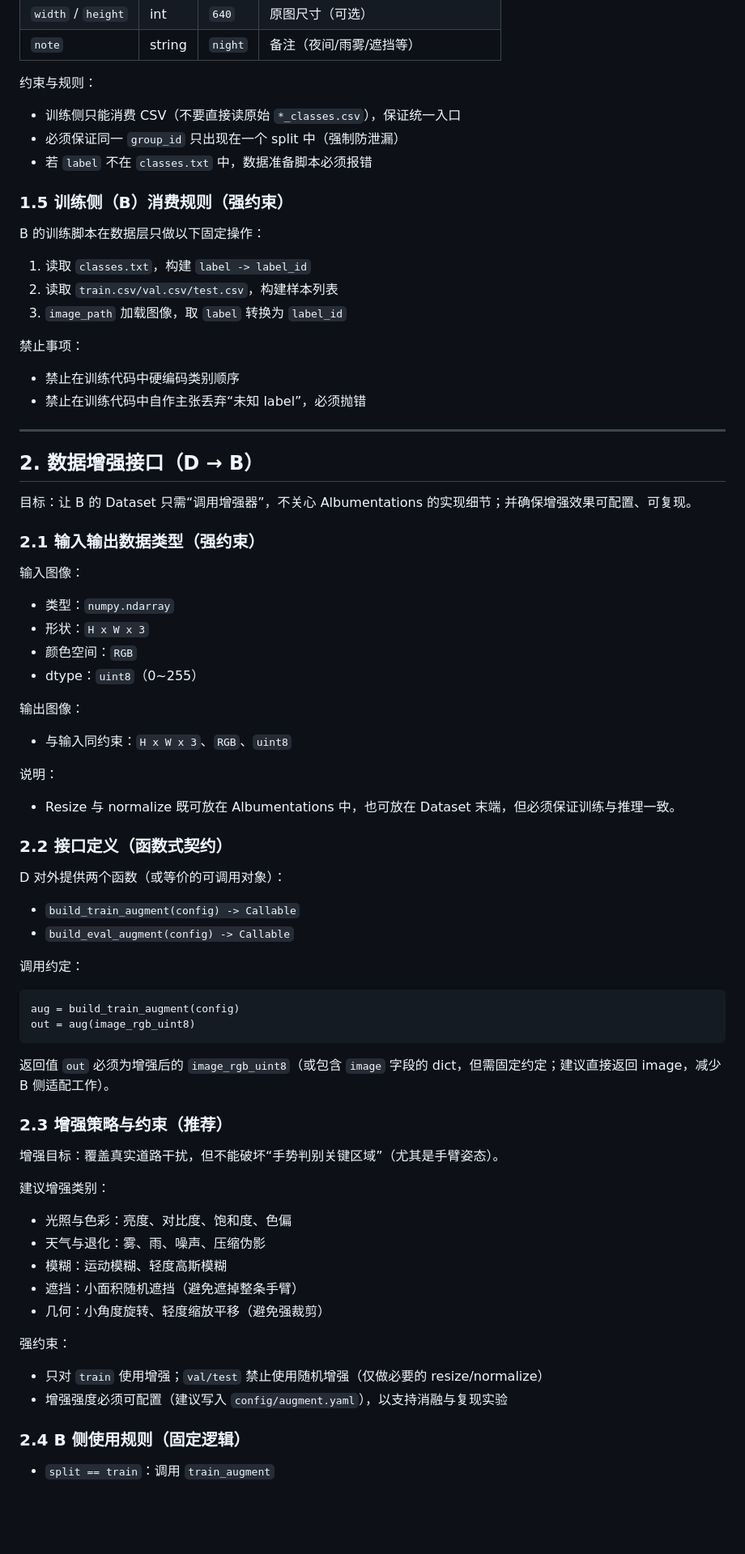
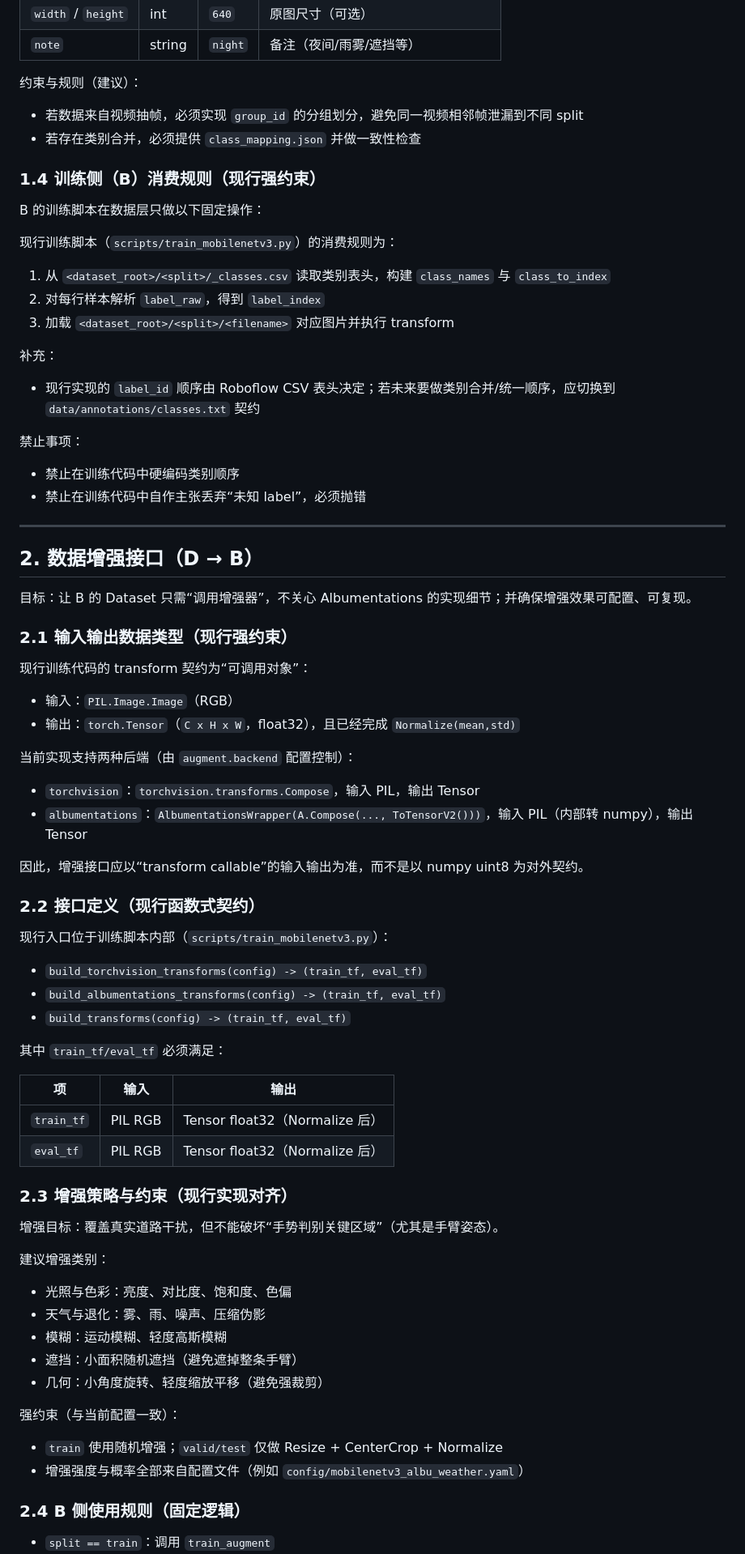
Before and after one commit to Nulalalr/TrafficCopilot, a Markdown page: docs/接口定义.md, the part around one of its changes. Shown at 81% size. GitHub-like rendering; blank space fills up the shorter version.

````diff
--- a/docs/接口定义.md
+++ b/docs/接口定义.md
@@ -115,18 +156,22 @@ data/
 | `width` / `height` | int | `640` | 原图尺寸（可选） |
 | `note` | string | `night` | 备注（夜间/雨雾/遮挡等） |
 
-约束与规则：
-- 训练侧只能消费 CSV（不要直接读原始 `*_classes.csv`），保证统一入口
-- 必须保证同一 `group_id` 只出现在一个 split 中（强制防泄漏）
-- 若 `label` 不在 `classes.txt` 中，数据准备脚本必须报错
+约束与规则（建议）：
+- 若数据来自视频抽帧，必须实现 `group_id` 的分组划分，避免同一视频相邻帧泄漏到不同 split
+- 若存在类别合并，必须提供 `class_mapping.json` 并做一致性检查
 
-### 1.5 训练侧（B）消费规则（强约束）
+### 1.4 训练侧（B）消费规则（现行强约束）
 
 B 的训练脚本在数据层只做以下固定操作：
 
-1. 读取 `classes.txt`，构建 `label -> label_id`
-2. 读取 `train.csv/val.csv/test.csv`，构建样本列表
-3. `image_path` 加载图像，取 `label` 转换为 `label_id`
+现行训练脚本（`scripts/train_mobilenetv3.py`）的消费规则为：
+
+1. 从 `<dataset_root>/<split>/_classes.csv` 读取类别表头，构建 `class_names` 与 `class_to_index`
+2. 对每行样本解析 `label_raw`，得到 `label_index`
+3. 加载 `<dataset_root>/<split>/<filename>` 对应图片并执行 transform
+
+补充：
+- 现行实现的 `label_id` 顺序由 Roboflow CSV 表头决定；若未来要做类别合并/统一顺序，应切换到 `data/annotations/classes.txt` 契约
 
 禁止事项：
 - 禁止在训练代码中硬编码类别顺序
@@ -138,37 +183,36 @@ B 的训练脚本在数据层只做以下固定操作：
 
 目标：让 B 的 Dataset 只需“调用增强器”，不关心 Albumentations 的实现细节；并确保增强效果可配置、可复现。
 
-### 2.1 输入输出数据类型（强约束）
+### 2.1 输入输出数据类型（现行强约束）
 
-输入图像：
-- 类型：`numpy.ndarray`
-- 形状：`H x W x 3`
-- 颜色空间：`RGB`
-- dtype：`uint8`（0~255）
+现行训练代码的 transform 契约为“可调用对象”：
 
-输出图像：
-- 与输入同约束：`H x W x 3`、`RGB`、`uint8`
+- 输入：`PIL.Image.Image`（RGB）
+- 输出：`torch.Tensor`（`C x H x W`，float32），且已经完成 `Normalize(mean,std)`
 
-说明：
-- Resize 与 normalize 既可放在 Albumentations 中，也可放在 Dataset 末端，但必须保证训练与推理一致。
+当前实现支持两种后端（由 `augment.backend` 配置控制）：
 
-### 2.2 接口定义（函数式契约）
+- `torchvision`：`torchvision.transforms.Compose`，输入 PIL，输出 Tensor
+- `albumentations`：`AlbumentationsWrapper(A.Compose(..., ToTensorV2()))`，输入 PIL（内部转 numpy），输出 Tensor
 
-D 对外提供两个函数（或等价的可调用对象）：
+因此，增强接口应以“transform callable”的输入输出为准，而不是以 numpy uint8 为对外契约。
 
-- `build_train_augment(config) -> Callable`
-- `build_eval_augment(config) -> Callable`
+### 2.2 接口定义（现行函数式契约）
 
-调用约定：
+现行入口位于训练脚本内部（`scripts/train_mobilenetv3.py`）：
 
-```text
-aug = build_train_augment(config)
-out = aug(image_rgb_uint8)
-```
+- `build_torchvision_transforms(config) -> (train_tf, eval_tf)`
+- `build_albumentations_transforms(config) -> (train_tf, eval_tf)`
+- `build_transforms(config) -> (train_tf, eval_tf)`
 
-返回值 `out` 必须为增强后的 `image_rgb_uint8`（或包含 `image` 字段的 dict，但需固定约定；建议直接返回 image，减少 B 侧适配工作）。
+其中 `train_tf/eval_tf` 必须满足：
 
-### 2.3 增强策略与约束（推荐）
+| 项 | 输入 | 输出 |
+|---|---|---|
+| `train_tf` | PIL RGB | Tensor float32（Normalize 后） |
+| `eval_tf` | PIL RGB | Tensor float32（Normalize 后） |
+
+### 2.3 增强策略与约束（现行实现对齐）
 
 增强目标：覆盖真实道路干扰，但不能破坏“手势判别关键区域”（尤其是手臂姿态）。
 
@@ -180,9 +224,9 @@ out = aug(image_rgb_uint8)
 - 遮挡：小面积随机遮挡（避免遮掉整条手臂）
 - 几何：小角度旋转、轻度缩放平移（避免强裁剪）
 
-强约束：
-- 只对 `train` 使用增强；`val/test` 禁止使用随机增强（仅做必要的 resize/normalize）
-- 增强强度必须可配置（建议写入 `config/augment.yaml`），以支持消融与复现实验
+强约束（与当前配置一致）：
+- `train` 使用随机增强；`valid/test` 仅做 Resize + CenterCrop + Normalize
+- 增强强度与概率全部来自配置文件（例如 `config/mobilenetv3_albu_weather.yaml`）
 
 ### 2.4 B 侧使用规则（固定逻辑）
 
````
Also changed, not shown: other parts of docs/接口定义.md (+111 -40 lines), docs/读书实践周报告/实践报告.md (deleted, +0 -242 lines), docs/读书实践周报告/实践报告_赵梓涵、林中阳、张懿成、熊家诚、史春伦.md (added, +280 -0 lines).
